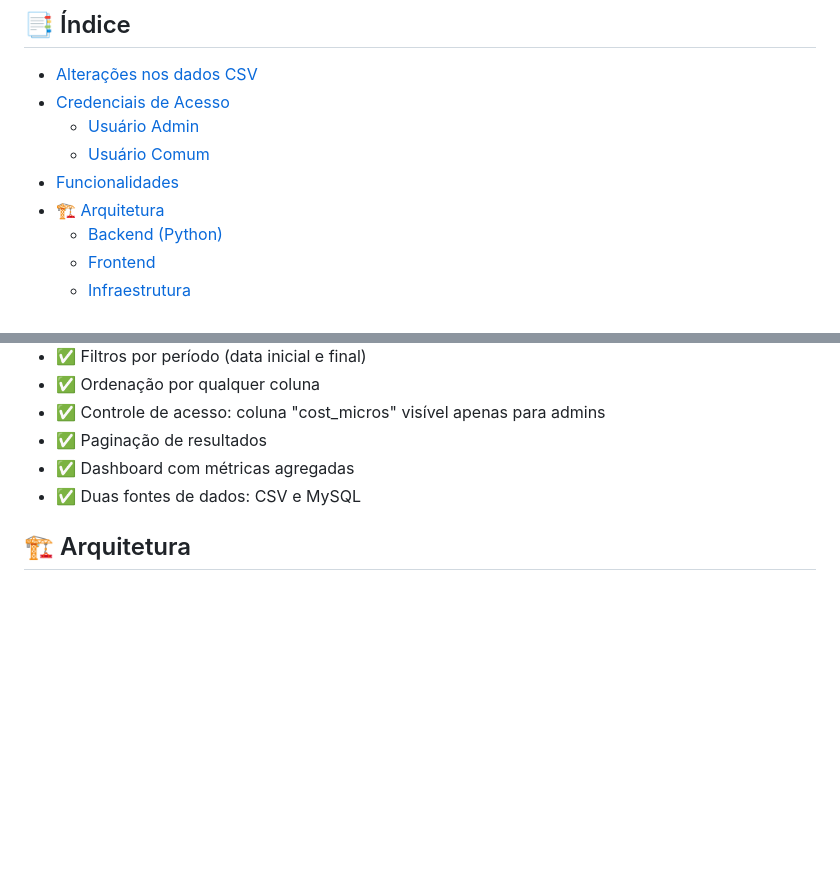
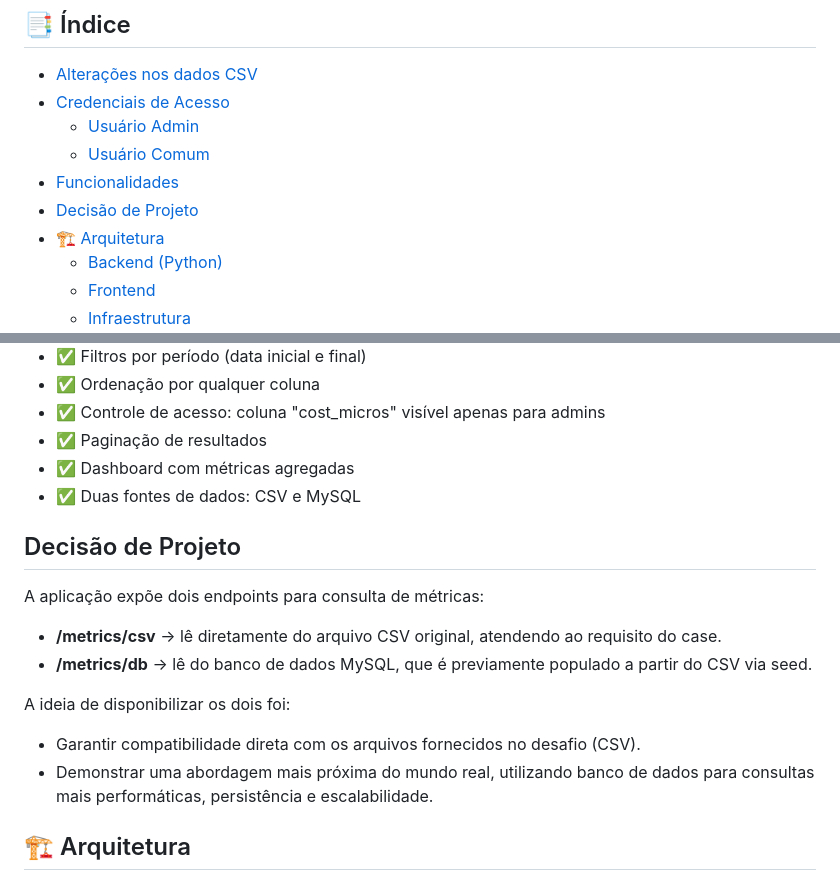
Before and after one commit to Alekssandher/desafio_tecnico_monks, a Markdown page: README.md, 2 parts joined by grey strips. Drawn GitHub-style; blank space fills up the shorter version.

```diff
--- a/README.md
+++ b/README.md
@@ -7,6 +7,7 @@
   - [Usuário Admin](#usuário-admin)
   - [Usuário Comum](#usuário-comum)
 - [Funcionalidades](#funcionalidades)
+- [Decisão de Projeto](#decisão-de-projeto)
 - [🏗️ Arquitetura](#-arquitetura)
   - [Backend (Python)](#backend-python)
   - [Frontend](#frontend)
@@ -50,6 +51,18 @@ Conforme dito, foram feitas alterações no arquivo `users.csv` para que atendes
 - ✅ Paginação de resultados
 - ✅ Dashboard com métricas agregadas
 - ✅ Duas fontes de dados: CSV e MySQL
+
+## Decisão de Projeto
+
+A aplicação expõe dois endpoints para consulta de métricas:
+
+- **/metrics/csv** → lê diretamente do arquivo CSV original, atendendo ao requisito do case.
+- **/metrics/db** → lê do banco de dados MySQL, que é previamente populado a partir do CSV via seed.
+
+A ideia de disponibilizar os dois foi:
+- Garantir compatibilidade direta com os arquivos fornecidos no desafio (CSV).
+- Demonstrar uma abordagem mais próxima do mundo real, utilizando banco de dados para consultas mais performáticas, persistência e escalabilidade.
+
 
 ## 🏗️ Arquitetura
 
```
